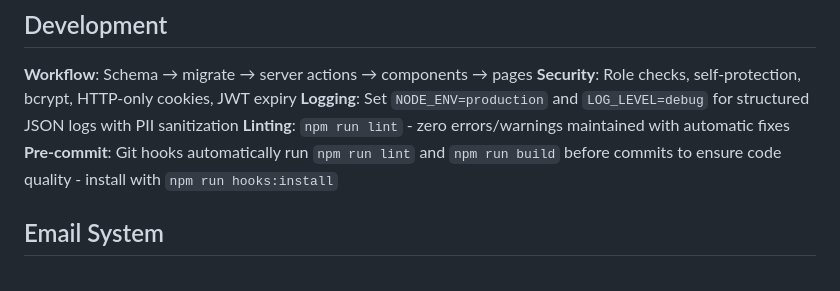
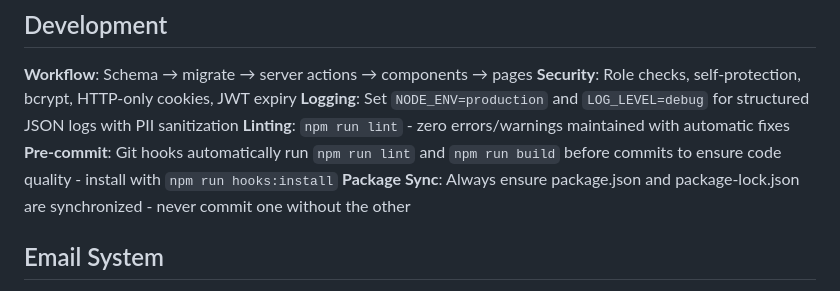
Before and after one commit to crunchycone/crunchycone-starter-template, a Markdown page: CLAUDE.md, the part around the change. GitHub-like rendering.

```diff
--- a/CLAUDE.md
+++ b/CLAUDE.md
@@ -179,6 +179,7 @@ export async function GET() { ... }
 **Logging**: Set `NODE_ENV=production` and `LOG_LEVEL=debug` for structured JSON logs with PII sanitization
 **Linting**: `npm run lint` - zero errors/warnings maintained with automatic fixes
 **Pre-commit**: Git hooks automatically run `npm run lint` and `npm run build` before commits to ensure code quality - install with `npm run hooks:install`
+**Package Sync**: Always ensure package.json and package-lock.json are synchronized - never commit one without the other
 
 ## Email System
 
```
Also changed, not shown: .cursor/rules/package-sync.md (added, +53 -0 lines), AGENTS.md (+9 -0 lines).
